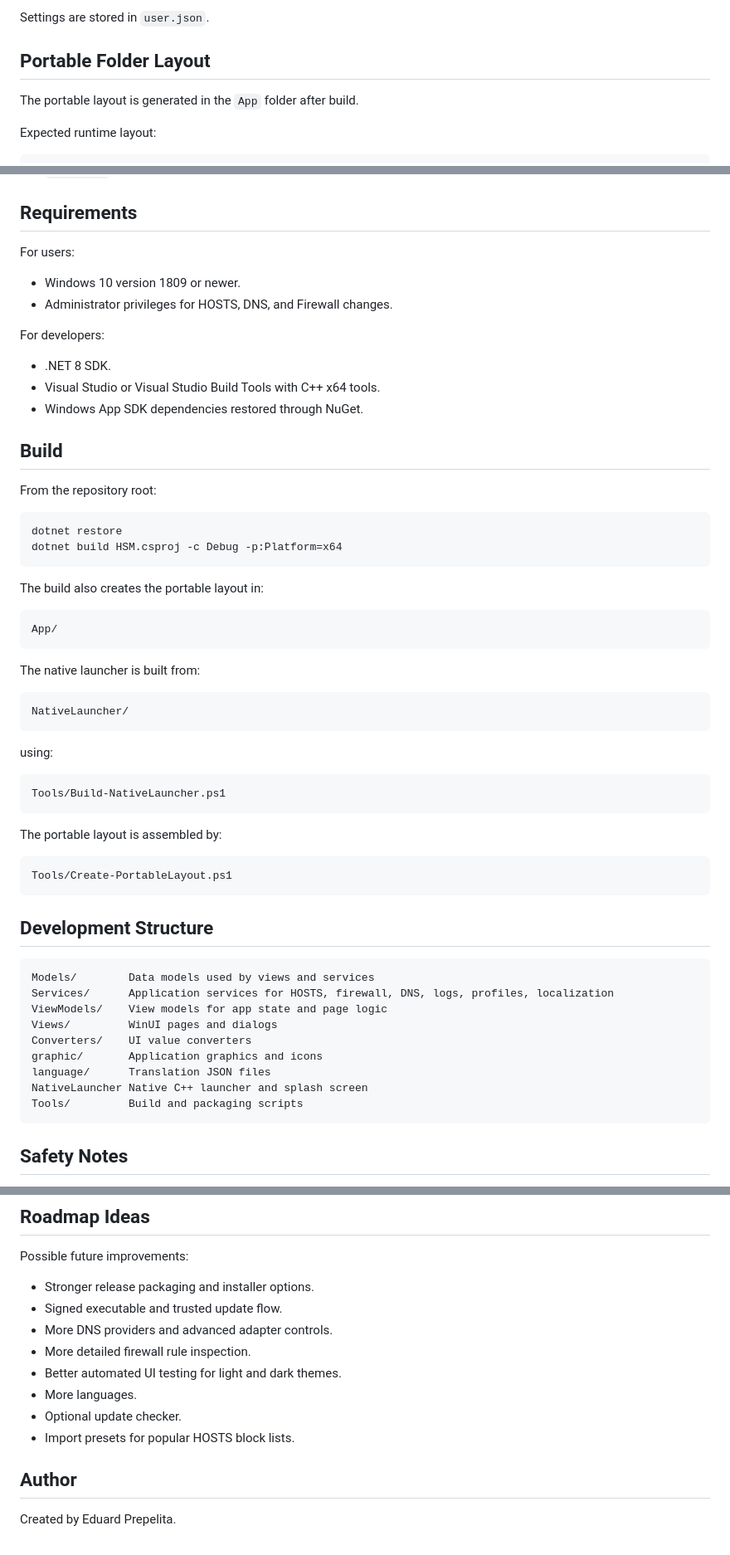
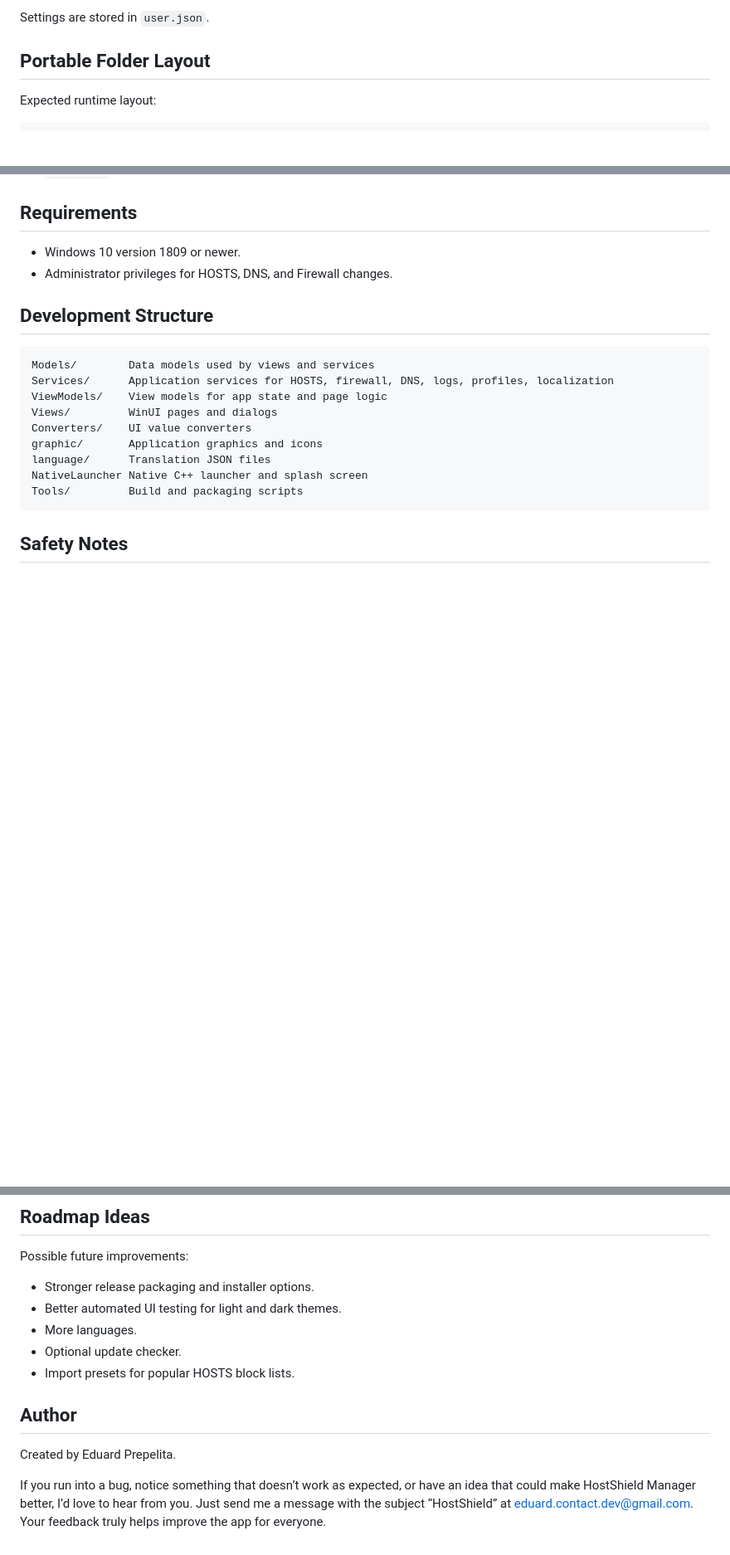
Before and after one commit to eduard-dev-coder/HostShield-Manager, a Markdown page: README.md, 3 parts joined by grey strips. Shown at 83% size. GitHub-like rendering; blank space fills up the shorter version.

Commit message:
Refactor README for clarity and conciseness
Removed unnecessary sections and streamlined requirements and build instructions in README.

````diff
--- a/README.md
+++ b/README.md
@@ -149,9 +149,6 @@ Settings contains user-facing behavior controls.
 Settings are stored in `user.json`.
 
 ## Portable Folder Layout
-
-The portable layout is generated in the `App` folder after build.
-
 Expected runtime layout:
 
 ```text
@@ -179,49 +176,9 @@ Folder purpose:
 
 ## Requirements
 
-For users:
-
 - Windows 10 version 1809 or newer.
 - Administrator privileges for HOSTS, DNS, and Firewall changes.
 
-For developers:
-
-- .NET 8 SDK.
-- Visual Studio or Visual Studio Build Tools with C++ x64 tools.
-- Windows App SDK dependencies restored through NuGet.
-
-## Build
-
-From the repository root:
-
-```powershell
-dotnet restore
-dotnet build HSM.csproj -c Debug -p:Platform=x64
-```
-
-The build also creates the portable layout in:
-
-```text
-App/
-```
-
-The native launcher is built from:
-
-```text
-NativeLauncher/
-```
-
-using:
-
-```text
-Tools/Build-NativeLauncher.ps1
-```
-
-The portable layout is assembled by:
-
-```text
-Tools/Create-PortableLayout.ps1
-```
 
 ## Development Structure
 
@@ -275,9 +232,6 @@ HostShield Manager is actively developed. Core modules include Hosts Editor, Pro
 Possible future improvements:
 
 - Stronger release packaging and installer options.
-- Signed executable and trusted update flow.
-- More DNS providers and advanced adapter controls.
-- More detailed firewall rule inspection.
 - Better automated UI testing for light and dark themes.
 - More languages.
 - Optional update checker.
@@ -285,3 +239,8 @@ Possible future improvements:
 
 ## Author
 Created by Eduard Prepelita.
+
+If you run into a bug, notice something that doesn’t work as expected, or have an idea
+that could make HostShield Manager better, I’d love to hear from you.
+Just send me a message with the subject “HostShield” at eduard.contact.dev@gmail.com.
+Your feedback truly helps improve the app for everyone.
````
